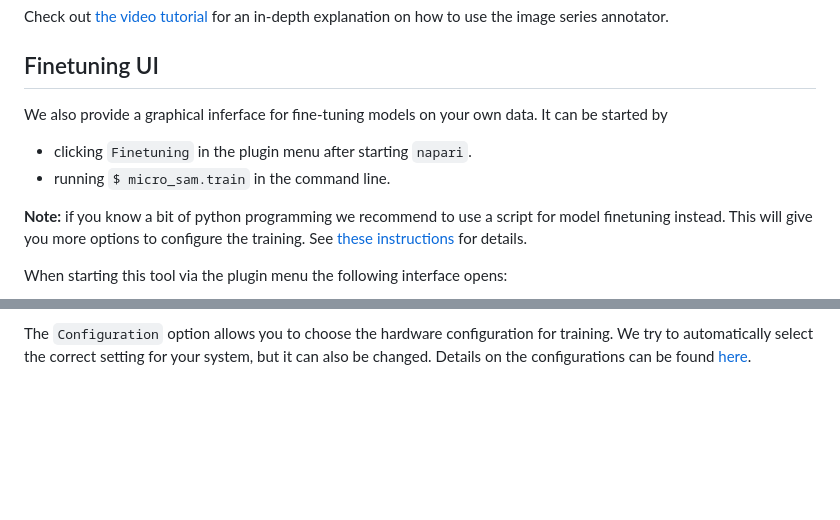
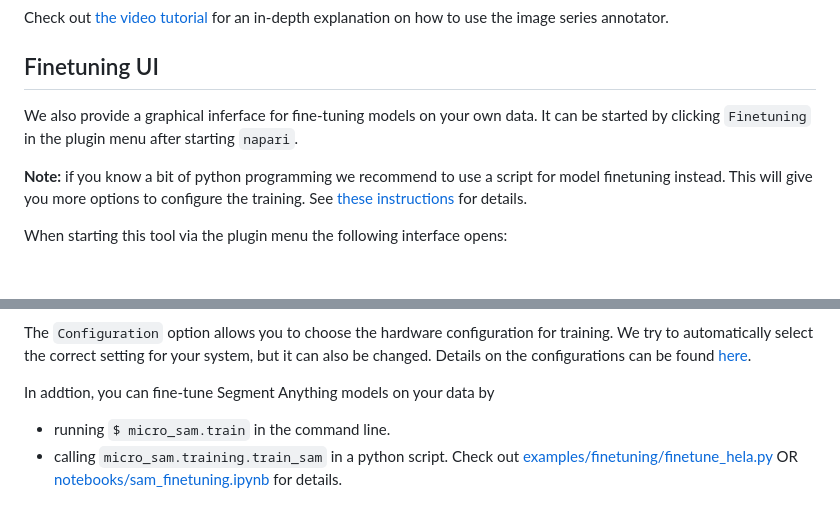
Before and after one commit to computational-cell-analytics/micro-sam, a Markdown page: doc/annotation_tools.md, 2 parts joined by grey strips. Drawn GitHub-style; blank space fills up the shorter version.

Commit message:
Update finetuning mentions under UI section

```diff
--- a/doc/annotation_tools.md
+++ b/doc/annotation_tools.md
@@ -133,9 +133,7 @@ Check out [the video tutorial](https://youtu.be/HqRoImdTX3c) for an in-depth exp
 
 ## Finetuning UI
 
-We also provide a graphical inferface for fine-tuning models on your own data. It can be started by
-- clicking `Finetuning` in the plugin menu after starting `napari`.
-- running `$ micro_sam.train` in the command line.
+We also provide a graphical inferface for fine-tuning models on your own data. It can be started by clicking `Finetuning` in the plugin menu after starting `napari`.
 
 **Note:** if you know a bit of python programming we recommend to use a script for model finetuning instead. This will give you more options to configure the training. See [these instructions](#training-your-own-model) for details.
 
@@ -148,3 +146,7 @@ You can select the image data via `Path to images`. You can either load images f
 You can select the label data via `Path to labels` and `Label data key`, following the same logic as for the image data. The label masks are expected to have the same size as the image data. You can for example use annotations created with one of the `micro_sam` annotation tools for this, they are stored in the correct format. See [the FAQ](#fine-tuning-questions) for more details on the expected label data.
 
 The `Configuration` option allows you to choose the hardware configuration for training. We try to automatically select the correct setting for your system, but it can also be changed. Details on the configurations can be found [here](#training-your-own-model).
+
+In addtion, you can fine-tune Segment Anything models on your data by
+- running `$ micro_sam.train` in the command line.
+- calling `micro_sam.training.train_sam` in a python script. Check out [examples/finetuning/finetune_hela.py](https://github.com/computational-cell-analytics/micro-sam/blob/master/examples/finetuning/finetune_hela.py) OR [notebooks/sam_finetuning.ipynb](https://github.com/computational-cell-analytics/micro-sam/blob/master/notebooks/sam_finetuning.ipynb) for details.
```
